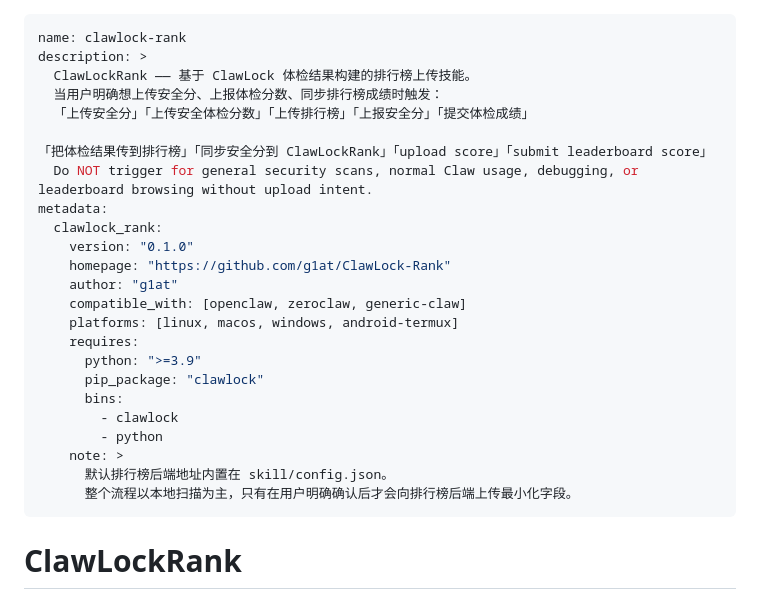
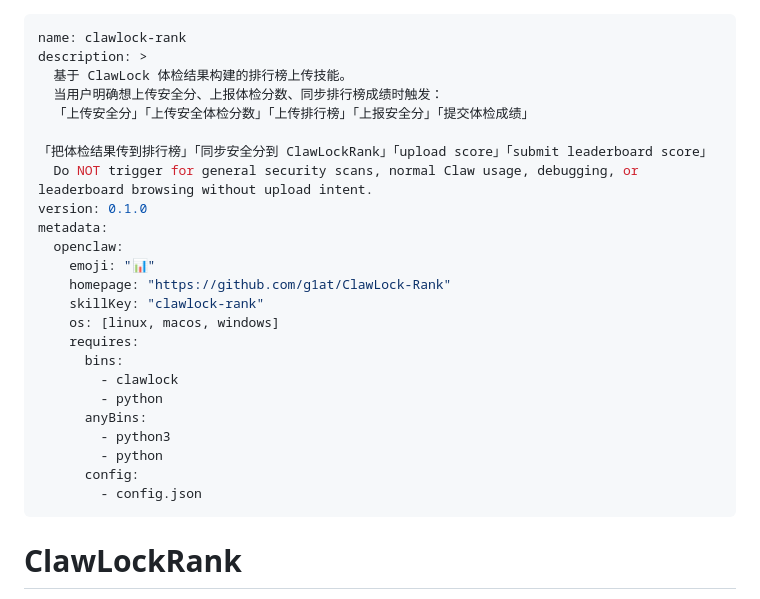
Before and after one commit to g1at/ClawLock-Rank, a Markdown page: skill/SKILL.md, the part around one of its changes. GitHub-like rendering.

```diff
--- a/skill/SKILL.md
+++ b/skill/SKILL.md
@@ -1,27 +1,27 @@
 ---
 name: clawlock-rank
 description: >
-  ClawLockRank —— 基于 ClawLock 体检结果构建的排行榜上传技能。
+  基于 ClawLock 体检结果构建的排行榜上传技能。
   当用户明确想上传安全分、上报体检分数、同步排行榜成绩时触发：
   「上传安全分」「上传安全体检分数」「上传排行榜」「上报安全分」「提交体检成绩」
   「把体检结果传到排行榜」「同步安全分到 ClawLockRank」「upload score」「submit leaderboard score」
   Do NOT trigger for general security scans, normal Claw usage, debugging, or leaderboard browsing without upload intent.
+version: 0.1.0
 metadata:
-  clawlock_rank:
-    version: "0.1.0"
+  openclaw:
+    emoji: "📊"
     homepage: "https://github.com/g1at/ClawLock-Rank"
-    author: "g1at"
-    compatible_with: [openclaw, zeroclaw, generic-claw]
-    platforms: [linux, macos, windows, android-termux]
+    skillKey: "clawlock-rank"
+    os: [linux, macos, windows]
     requires:
-      python: ">=3.9"
-      pip_package: "clawlock"
       bins:
         - clawlock
         - python
-    note: >
-      默认排行榜后端地址内置在 skill/config.json。
-      整个流程以本地扫描为主，只有在用户明确确认后才会向排行榜后端上传最小化字段。
+      anyBins:
+        - python3
+        - python
+      config:
+        - config.json
 ---
 
 # ClawLockRank
```
Also changed, not shown: other parts of skill/SKILL.md (+1 -1 lines), skill/SKILL_EN.md (+19 -19 lines).
